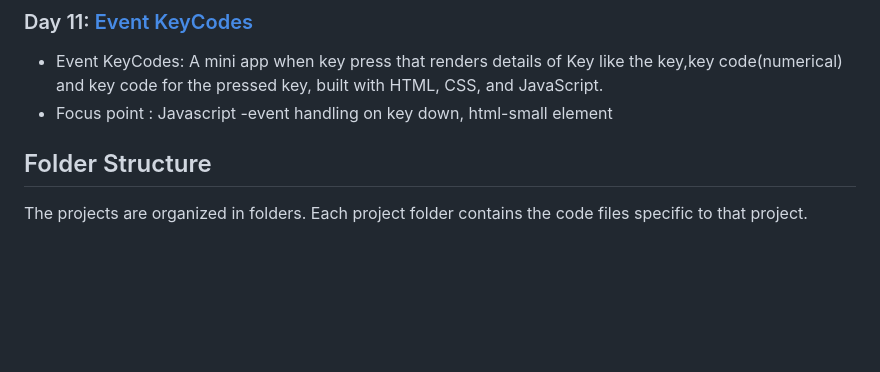
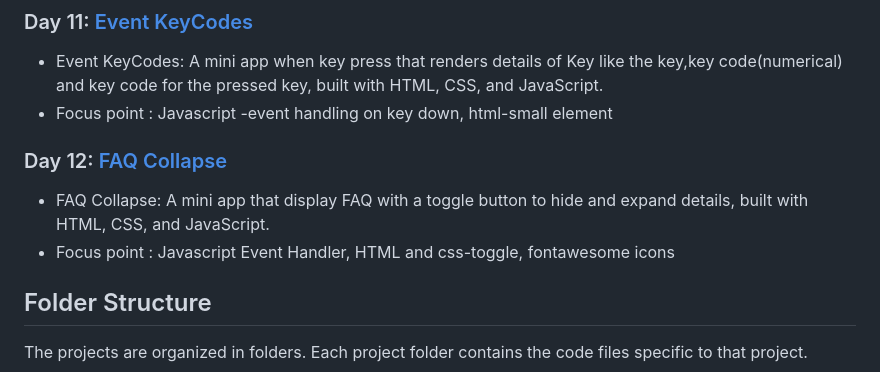
Before and after one commit to FevenSeyfu/50-projects-50-day-Feven, a Markdown page: Readme.md, the part around the change. Rendered like a GitHub page; folded sections open; blank space fills up the shorter version.

Commit message:
Add day 12-FAQ Collapse project to readme

```diff
--- a/Readme.md
+++ b/Readme.md
@@ -54,6 +54,10 @@ I am Feven Seyfu, and I'll be sharing my progress, code solutions, and insights
 ### Day 11: [Event KeyCodes](https://github.com/FevenSeyfu/50-projects-50-day-Feven)
 - Event KeyCodes: A mini app when key press that renders details of Key like the key,key code(numerical) and key code for the pressed key, built with HTML, CSS, and JavaScript.
 - Focus point : Javascript -event handling on key down, html-small element
+
+### Day 12: [FAQ Collapse](https://github.com/FevenSeyfu/50-projects-50-day-Feven)
+- FAQ Collapse: A mini app that display FAQ with a toggle button to hide and expand details, built with HTML, CSS, and JavaScript.
+- Focus point : Javascript Event Handler, HTML and css-toggle,  fontawesome icons
 </details>
 
 ## Folder Structure
```
